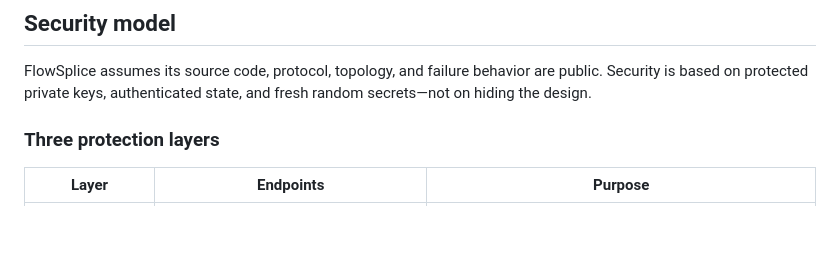
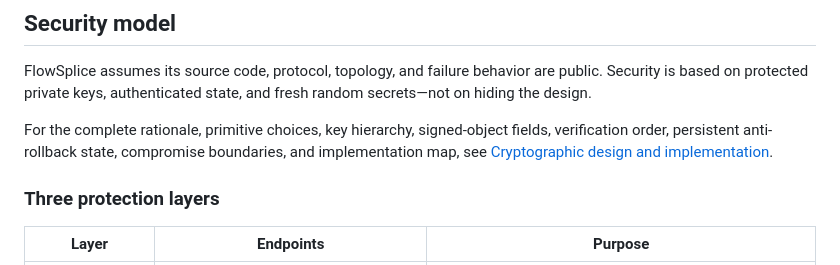
Before and after one commit to tomcatzh/flowsplice-rust, a Markdown page: README.md, the part around the change. Rendered like a GitHub page; blank space fills up the shorter version.

Commit message:
docs: document cryptographic design and implementation

```diff
--- a/README.md
+++ b/README.md
@@ -48,6 +48,10 @@ embedded into their Rust executables with
 FlowSplice assumes its source code, protocol, topology, and failure behavior are public. Security is
 based on protected private keys, authenticated state, and fresh random secrets—not on hiding the
 design.
+
+For the complete rationale, primitive choices, key hierarchy, signed-object fields, verification
+order, persistent anti-rollback state, compromise boundaries, and implementation map, see
+[Cryptographic design and implementation](docs/cryptography.md).
 
 ### Three protection layers
 
```
Also changed, not shown: docs/cryptography.md (added, +587 -0 lines).
